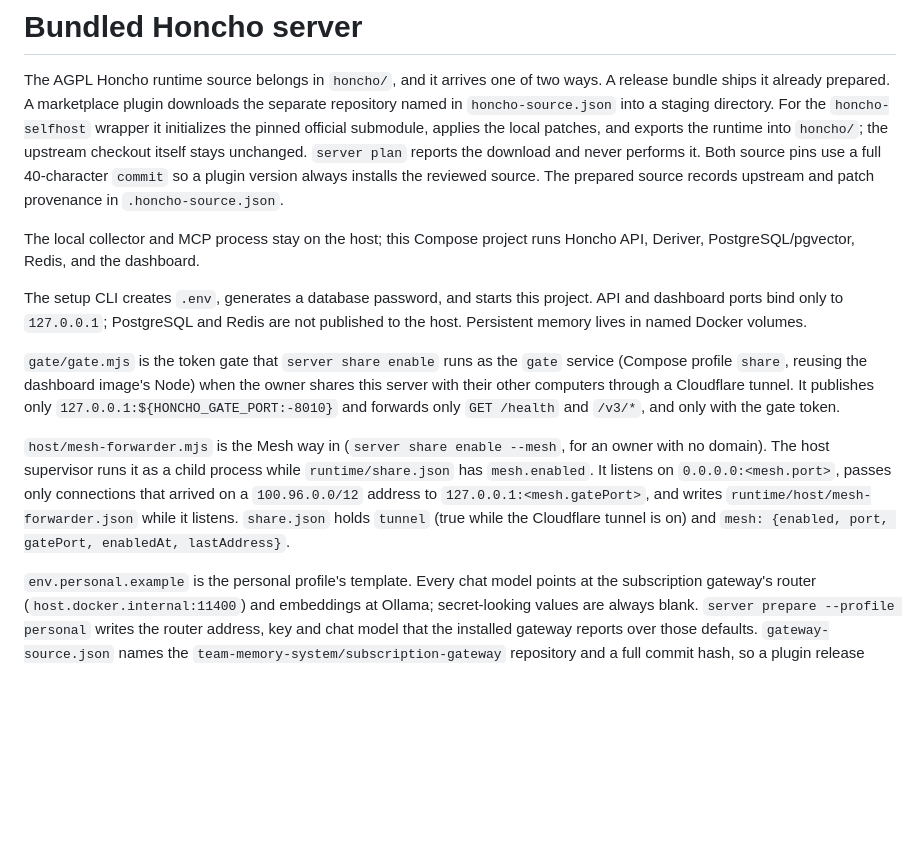
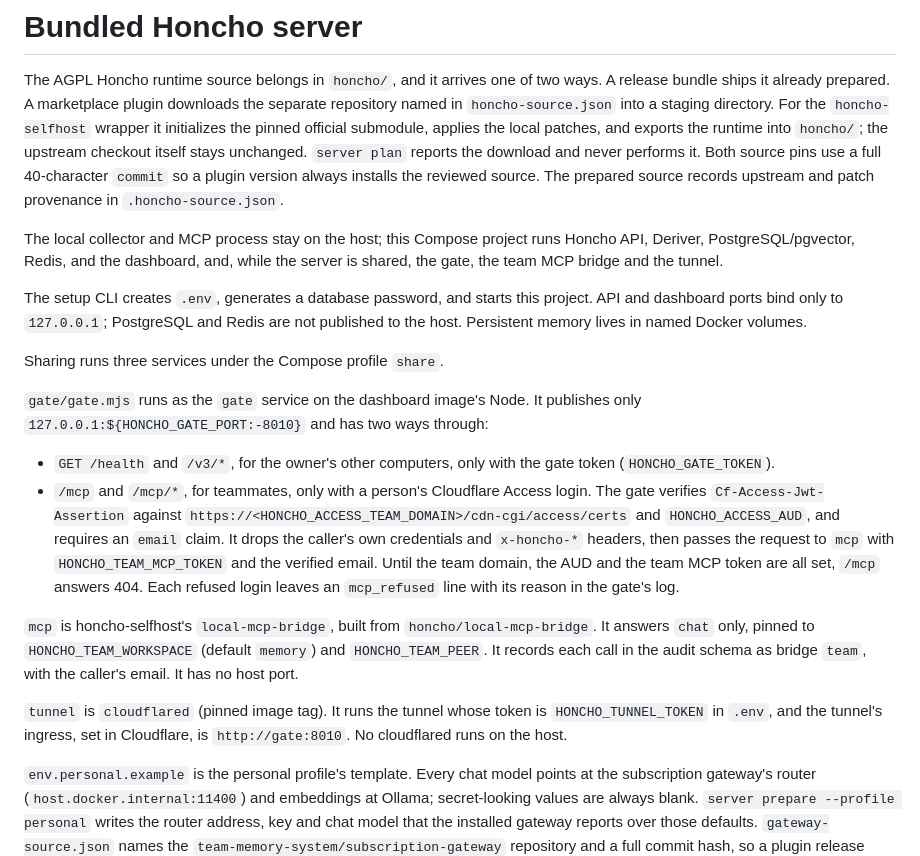
Before and after one commit to team-memory-system/honcho-agent-bridge, a Markdown page: server/README.md, the part around the change. Rendered like a GitHub page; blank space fills up the shorter version.

Commit message:
docs(server): the gate's two ways in, the team MCP bridge and the Compose tunnel
The Mesh forwarder paragraph is gone with the code. The server README now
describes the three services of the share profile: the gate (gate token for
/health and /v3, a person's Cloudflare Access login for /mcp), the mcp bridge
that answers chat only for teammates, and cloudflared as the tunnel service.

Co-Authored-By: Claude Opus 5.5 <noreply@anthropic.com>
Claude-Session: https://claude.ai/code/session_01XRaU3RhQeUCWhzbrzX3855

```diff
--- a/server/README.md
+++ b/server/README.md
@@ -11,19 +11,38 @@ full 40-character `commit` so a plugin version always installs the reviewed sour
 The prepared source records upstream and patch provenance in `.honcho-source.json`.
 
 The local collector and MCP process stay on the host; this Compose project runs
-Honcho API, Deriver, PostgreSQL/pgvector, Redis, and the dashboard.
+Honcho API, Deriver, PostgreSQL/pgvector, Redis, and the dashboard, and, while the
+server is shared, the gate, the team MCP bridge and the tunnel.
 
 The setup CLI creates `.env`, generates a database password, and starts this
 project. API and dashboard ports bind only to `127.0.0.1`; PostgreSQL and Redis
 are not published to the host. Persistent memory lives in named Docker volumes.
 
-`gate/gate.mjs` is the token gate that `server share enable` runs as the `gate`
-service (Compose profile `share`, reusing the dashboard image's Node) when the
-owner shares this server with their other computers through a Cloudflare tunnel.
-It publishes only `127.0.0.1:${HONCHO_GATE_PORT:-8010}` and forwards only
-`GET /health` and `/v3/*`, and only with the gate token.
+Sharing runs three services under the Compose profile `share`.
 
-`host/mesh-forwarder.mjs` is the Mesh way in (`server share enable --mesh`, for an owner with no domain). The host supervisor runs it as a child process while `runtime/share.json` has `mesh.enabled`. It listens on `0.0.0.0:<mesh.port>`, passes only connections that arrived on a `100.96.0.0/12` address to `127.0.0.1:<mesh.gatePort>`, and writes `runtime/host/mesh-forwarder.json` while it listens. `share.json` holds `tunnel` (true while the Cloudflare tunnel is on) and `mesh: {enabled, port, gatePort, enabledAt, lastAddress}`.
+`gate/gate.mjs` runs as the `gate` service on the dashboard image's Node. It
+publishes only `127.0.0.1:${HONCHO_GATE_PORT:-8010}` and has two ways through:
+
+- `GET /health` and `/v3/*`, for the owner's other computers, only with the gate
+  token (`HONCHO_GATE_TOKEN`).
+- `/mcp` and `/mcp/*`, for teammates, only with a person's Cloudflare Access login.
+  The gate verifies `Cf-Access-Jwt-Assertion` against
+  `https://<HONCHO_ACCESS_TEAM_DOMAIN>/cdn-cgi/access/certs` and
+  `HONCHO_ACCESS_AUD`, and requires an `email` claim. It drops the caller's own
+  credentials and `x-honcho-*` headers, then passes the request to `mcp` with
+  `HONCHO_TEAM_MCP_TOKEN` and the verified email. Until the team domain, the AUD
+  and the team MCP token are all set, `/mcp` answers 404. Each refused login
+  leaves an `mcp_refused` line with its reason in the gate's log.
+
+`mcp` is honcho-selfhost's `local-mcp-bridge`, built from
+`honcho/local-mcp-bridge`. It answers `chat` only, pinned to
+`HONCHO_TEAM_WORKSPACE` (default `memory`) and `HONCHO_TEAM_PEER`. It records each
+call in the audit schema as bridge `team`, with the caller's email. It has no host
+port.
+
+`tunnel` is `cloudflared` (pinned image tag). It runs the tunnel whose token is
+`HONCHO_TUNNEL_TOKEN` in `.env`, and the tunnel's ingress, set in Cloudflare, is
+`http://gate:8010`. No cloudflared runs on the host.
 
 `env.personal.example` is the personal profile's template. Every chat model
 points at the subscription gateway's router (`host.docker.internal:11400`) and
```
